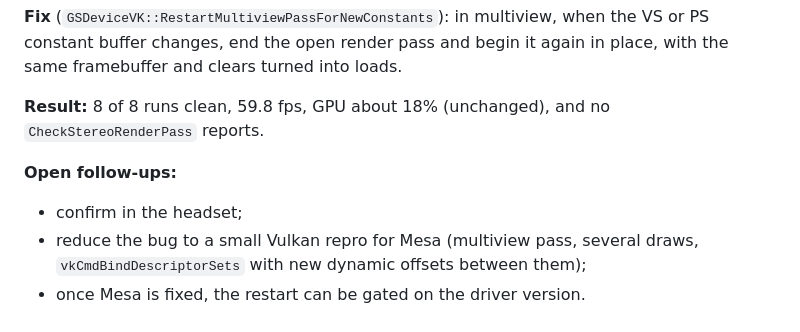
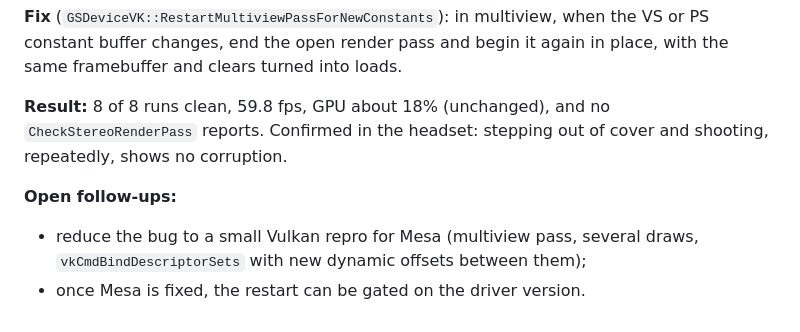
Before and after one commit to SPD13/arm-sx2-vr-steam-frame, a Markdown page: docs/m3-multiview.md, the part around the change. Rendered like a GitHub page.

Commit message:
M3: multiview fix confirmed in the headset
Co-Authored-By: Claude Opus 5.5 <noreply@anthropic.com>

```diff
--- a/docs/m3-multiview.md
+++ b/docs/m3-multiview.md
@@ -223,10 +223,9 @@ So the bug needs several draws with different constant-buffer offsets inside one
 
 **Fix** (`GSDeviceVK::RestartMultiviewPassForNewConstants`): in multiview, when the VS or PS constant buffer changes, end the open render pass and begin it again in place, with the same framebuffer and clears turned into loads.
 
-**Result:** 8 of 8 runs clean, 59.8 fps, GPU about 18% (unchanged), and no `CheckStereoRenderPass` reports.
+**Result:** 8 of 8 runs clean, 59.8 fps, GPU about 18% (unchanged), and no `CheckStereoRenderPass` reports. Confirmed in the headset: stepping out of cover and shooting, repeatedly, shows no corruption.
 
 **Open follow-ups:**
 
-- confirm in the headset;
 - reduce the bug to a small Vulkan repro for Mesa (multiview pass, several draws, `vkCmdBindDescriptorSets` with new dynamic offsets between them);
 - once Mesa is fixed, the restart can be gated on the driver version.
```
